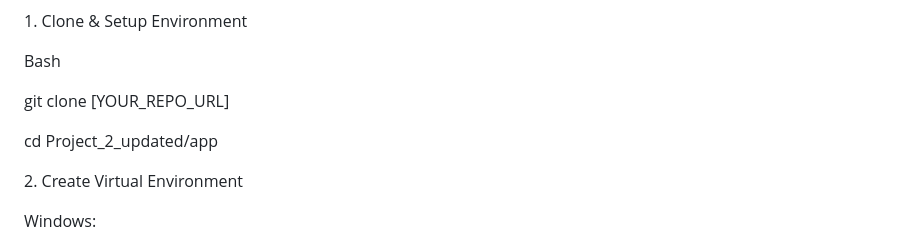
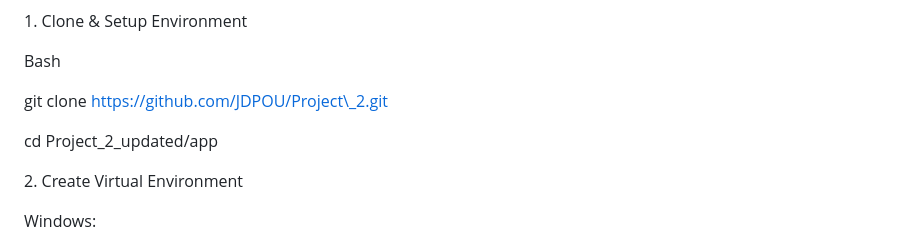
Before and after one commit to JDPOU/Project_2, a Markdown page: README.md, the part around one of its changes. Rendered like a GitHub page.

```diff
--- a/README.md
+++ b/README.md
@@ -54,9 +54,11 @@ Linux: Ensure libpcap-dev is installed (sudo apt-get install libpcap-dev).
 
 Bash
 
-git clone \[YOUR\_REPO\_URL]
+git clone https://github.com/JDPOU/Project\_2.git
 
 cd Project\_2\_updated/app
+
+
 
 2\. Create Virtual Environment
 
```
Also changed, not shown: other parts of README.md (+2 -0 lines).
